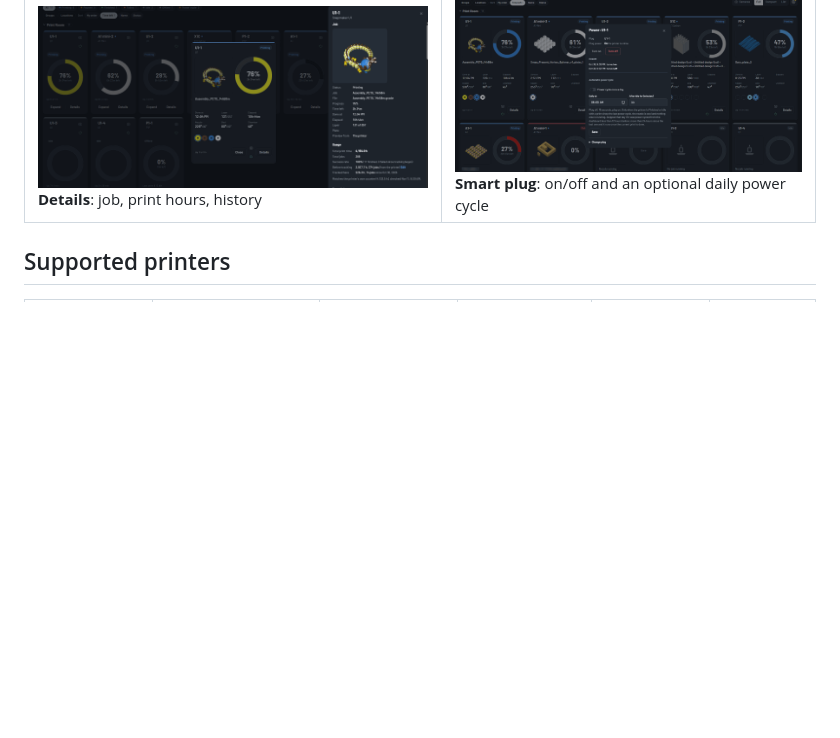
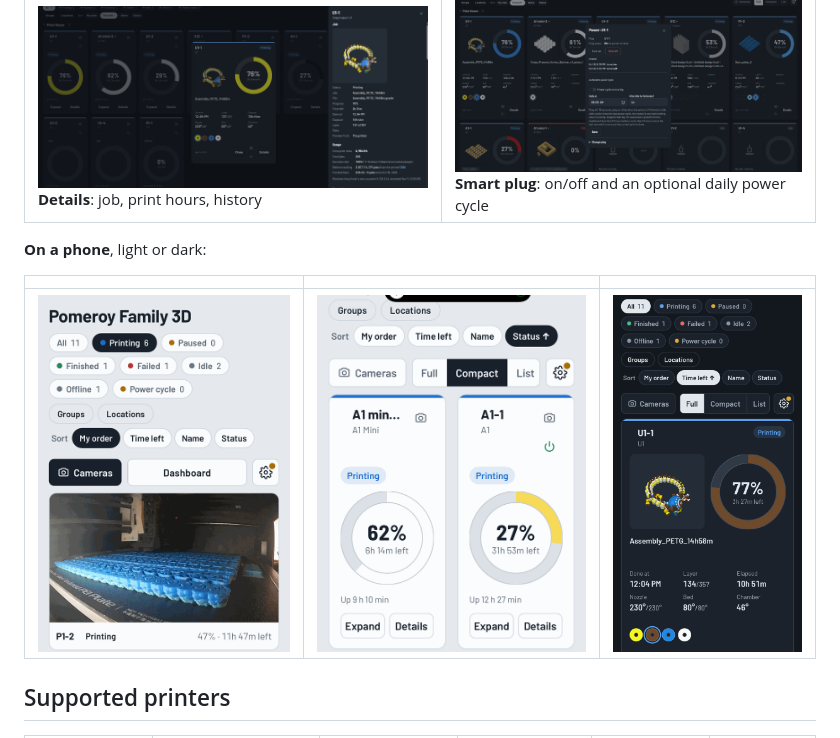
Before and after one commit to pomeroyfamily/pf-printfloor, a Markdown page: README.md, the part around the change. Drawn GitHub-style; pictures changed too: docs/screenshots/phone-dark-full.png (added), docs/screenshots/phone-light-cameras.png (added), docs/screenshots/phone-light-compact.png (added); blank space fills up the shorter version.

Commit message:
Docs: phone screenshots (light and dark)
Three phone screenshots in a row under the gallery: camera view and compact
view in the light theme, a full card in the dark theme. Status bar and
browser address bar cropped out.

Co-Authored-By: Claude Opus 5.5 <noreply@anthropic.com>
Claude-Session: https://claude.ai/code/session_01FVijUM4cXzPQW4JktAeXxC

```diff
--- a/README.md
+++ b/README.md
@@ -59,6 +59,12 @@ things it can switch are a printer's **smart plug** (Govee) and the printer's **
 | ![Camera wall](docs/screenshots/camera-wall.jpg) **Camera wall**: every camera at once, streaming only while open | ![Single camera](docs/screenshots/camera-single.jpg) **One printer's camera** from its card |
 | ![List view](docs/screenshots/list-view.png) **List view**, sortable by any column | ![Compact view](docs/screenshots/compact-expanded.png) **Compact view**, a card expanded |
 | ![Details panel](docs/screenshots/details-panel.png) **Details**: job, print hours, history | ![Smart plug](docs/screenshots/smart-plug.png) **Smart plug**: on/off and an optional daily power cycle |
+
+**On a phone**, light or dark:
+
+| | | |
+|---|---|---|
+| ![Phone, cameras, light theme](docs/screenshots/phone-light-cameras.png) | ![Phone, compact view, light theme](docs/screenshots/phone-light-compact.png) | ![Phone, full card, dark theme](docs/screenshots/phone-dark-full.png) |
 
 ## Supported printers
 
```
